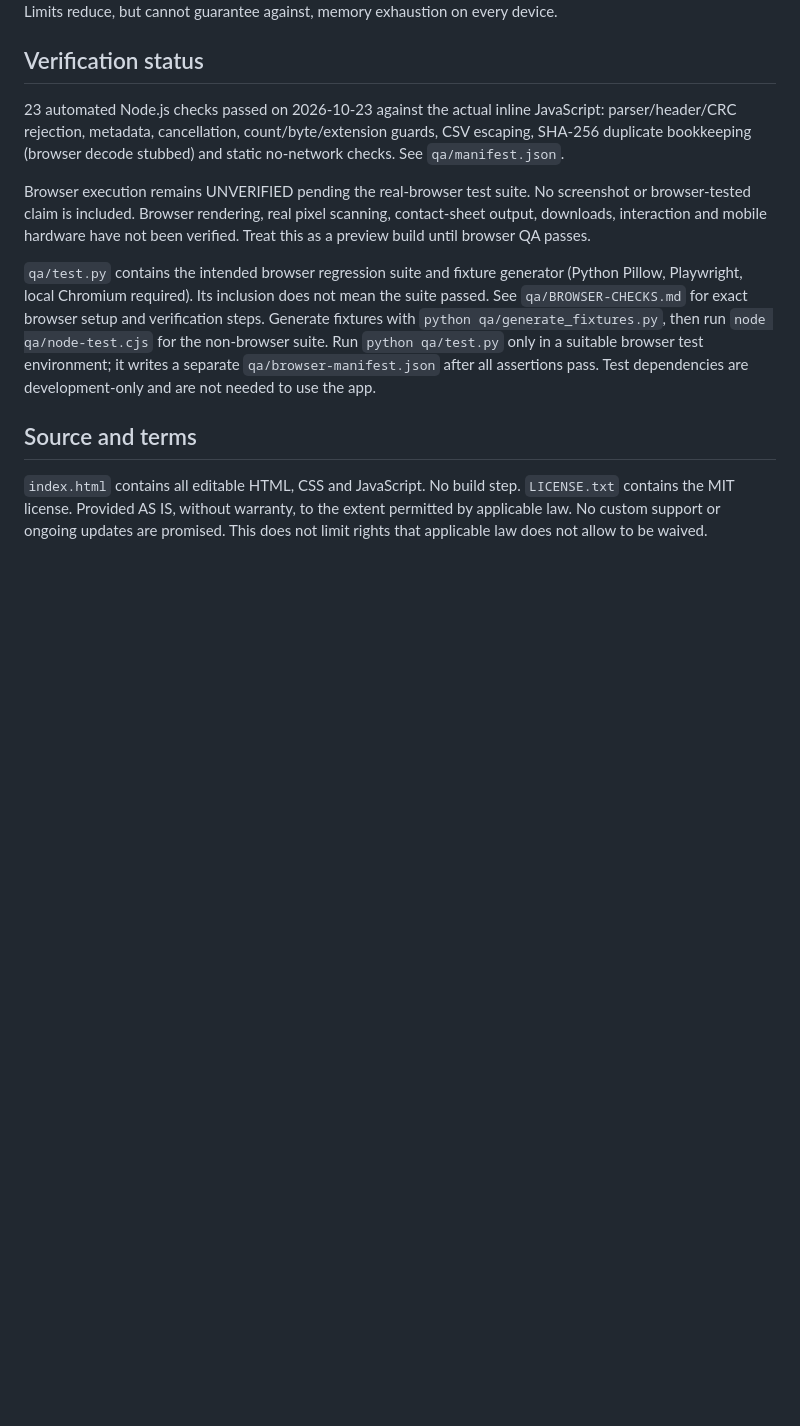
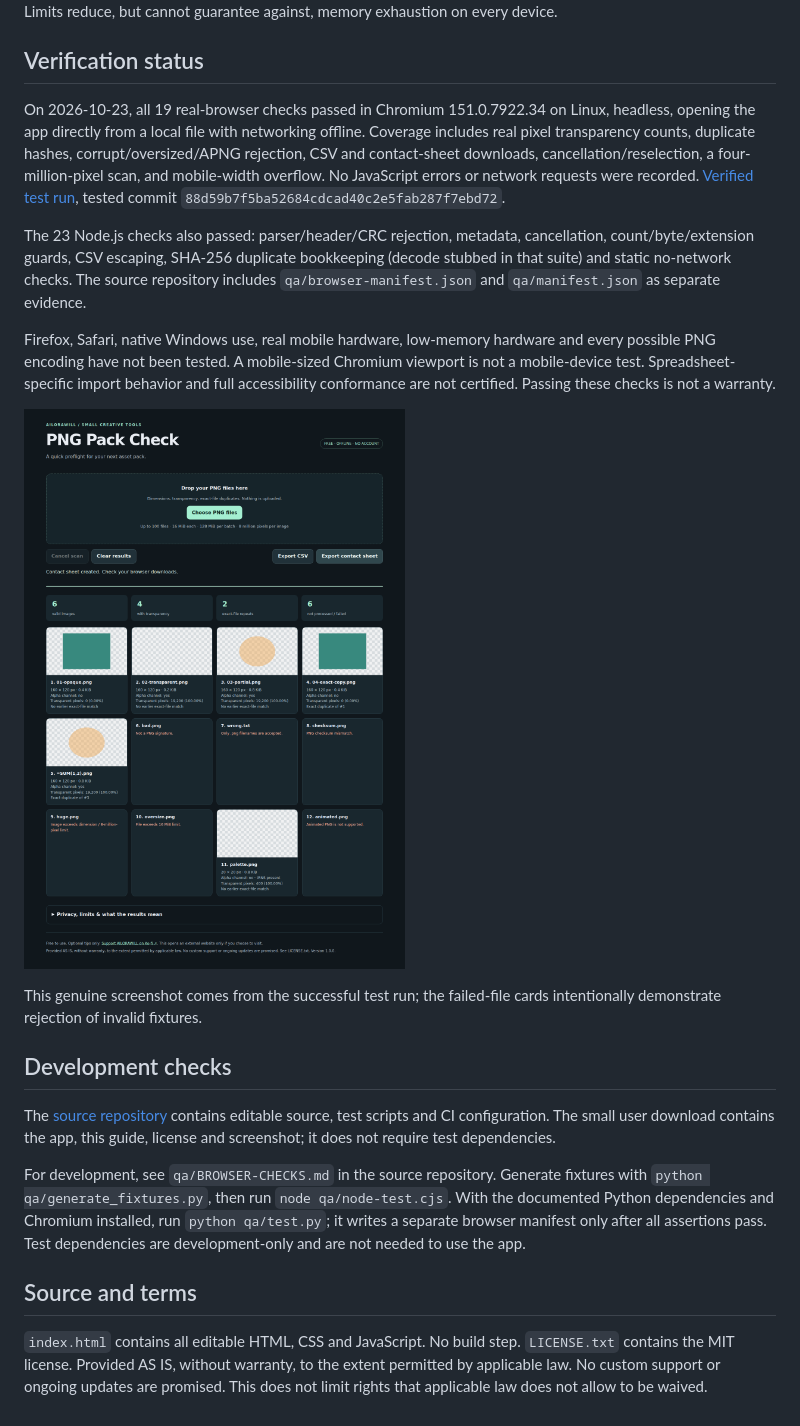
Before and after one commit to willailora/png-pack-check, a Markdown page: README.md, the part around the change. Rendered like a GitHub page; pictures changed too: docs/screenshot.png (added); blank space fills up the shorter version.

Commit message:
Prepare verified free v1.0.0 release and prevent stale QA evidence

```diff
--- a/README.md
+++ b/README.md
@@ -29,11 +29,21 @@ Files are processed sequentially. Full-size image canvases are released after ea
 
 ## Verification status
 
-23 automated Node.js checks passed on 2026-10-23 against the actual inline JavaScript: parser/header/CRC rejection, metadata, cancellation, count/byte/extension guards, CSV escaping, SHA-256 duplicate bookkeeping (browser decode stubbed) and static no-network checks. See `qa/manifest.json`.
+On 2026-10-23, all 19 real-browser checks passed in Chromium 151.0.7922.34 on Linux, headless, opening the app directly from a local file with networking offline. Coverage includes real pixel transparency counts, duplicate hashes, corrupt/oversized/APNG rejection, CSV and contact-sheet downloads, cancellation/reselection, a four-million-pixel scan, and mobile-width overflow. No JavaScript errors or network requests were recorded. [Verified test run](https://github.com/willailora/png-pack-check/actions/runs/39911264499), tested commit `88d59b7f5ba52684cdcad40c2e5fab287f7ebd72`.
 
-Browser execution remains UNVERIFIED pending the real-browser test suite. No screenshot or browser-tested claim is included. Browser rendering, real pixel scanning, contact-sheet output, downloads, interaction and mobile hardware have not been verified. Treat this as a preview build until browser QA passes.
+The 23 Node.js checks also passed: parser/header/CRC rejection, metadata, cancellation, count/byte/extension guards, CSV escaping, SHA-256 duplicate bookkeeping (decode stubbed in that suite) and static no-network checks. The source repository includes `qa/browser-manifest.json` and `qa/manifest.json` as separate evidence.
 
-`qa/test.py` contains the intended browser regression suite and fixture generator (Python Pillow, Playwright, local Chromium required). Its inclusion does not mean the suite passed. See `qa/BROWSER-CHECKS.md` for exact browser setup and verification steps. Generate fixtures with `python qa/generate_fixtures.py`, then run `node qa/node-test.cjs` for the non-browser suite. Run `python qa/test.py` only in a suitable browser test environment; it writes a separate `qa/browser-manifest.json` after all assertions pass. Test dependencies are development-only and are not needed to use the app.
+Firefox, Safari, native Windows use, real mobile hardware, low-memory hardware and every possible PNG encoding have not been tested. A mobile-sized Chromium viewport is not a mobile-device test. Spreadsheet-specific import behavior and full accessibility conformance are not certified. Passing these checks is not a warranty.
+
+![Actual Chromium test screenshot using synthetic PNG fixtures](docs/screenshot.png)
+
+This genuine screenshot comes from the successful test run; the failed-file cards intentionally demonstrate rejection of invalid fixtures.
+
+## Development checks
+
+The [source repository](https://github.com/willailora/png-pack-check) contains editable source, test scripts and CI configuration. The small user download contains the app, this guide, license and screenshot; it does not require test dependencies.
+
+For development, see `qa/BROWSER-CHECKS.md` in the source repository. Generate fixtures with `python qa/generate_fixtures.py`, then run `node qa/node-test.cjs`. With the documented Python dependencies and Chromium installed, run `python qa/test.py`; it writes a separate browser manifest only after all assertions pass. Test dependencies are development-only and are not needed to use the app.
 
 ## Source and terms
 
```
Also changed, not shown: RELEASE-NOTES.md (added, +17 -0 lines), qa/BROWSER-CHECKS.md (+3 -3 lines), 6 other files.
